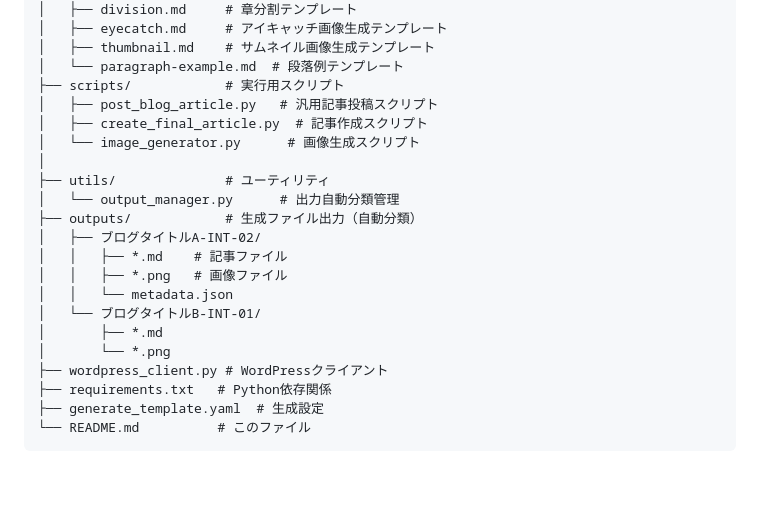
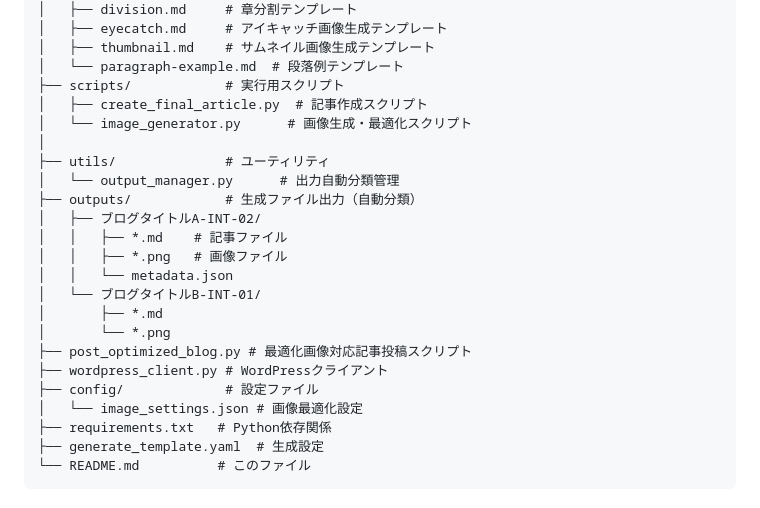
Before and after one commit to rossy8417/blog_generater, a Markdown page: README.md, the part around the change printed below. GitHub-like rendering; blank space fills up the shorter version.

```diff
--- a/README.md
+++ b/README.md
@@ -17,9 +17,8 @@ blog_generator/
 │   ├── thumbnail.md    # サムネイル画像生成テンプレート
 │   └── paragraph-example.md  # 段落例テンプレート
 ├── scripts/            # 実行用スクリプト
-│   ├── post_blog_article.py   # 汎用記事投稿スクリプト
 │   ├── create_final_article.py  # 記事作成スクリプト
-│   └── image_generator.py      # 画像生成スクリプト
+│   └── image_generator.py      # 画像生成・最適化スクリプト
 │
 ├── utils/              # ユーティリティ
 │   └── output_manager.py      # 出力自動分類管理
@@ -31,7 +30,10 @@ blog_generator/
 │   └── ブログタイトルB-INT-01/
 │       ├── *.md
 │       └── *.png
+├── post_optimized_blog.py # 最適化画像対応記事投稿スクリプト
 ├── wordpress_client.py # WordPressクライアント
+├── config/             # 設定ファイル
+│   └── image_settings.json # 画像最適化設定
 ├── requirements.txt   # Python依存関係
 ├── generate_template.yaml  # 生成設定
 └── README.md          # このファイル
```
Also changed, not shown: other parts of README.md (+27 -11 lines).
